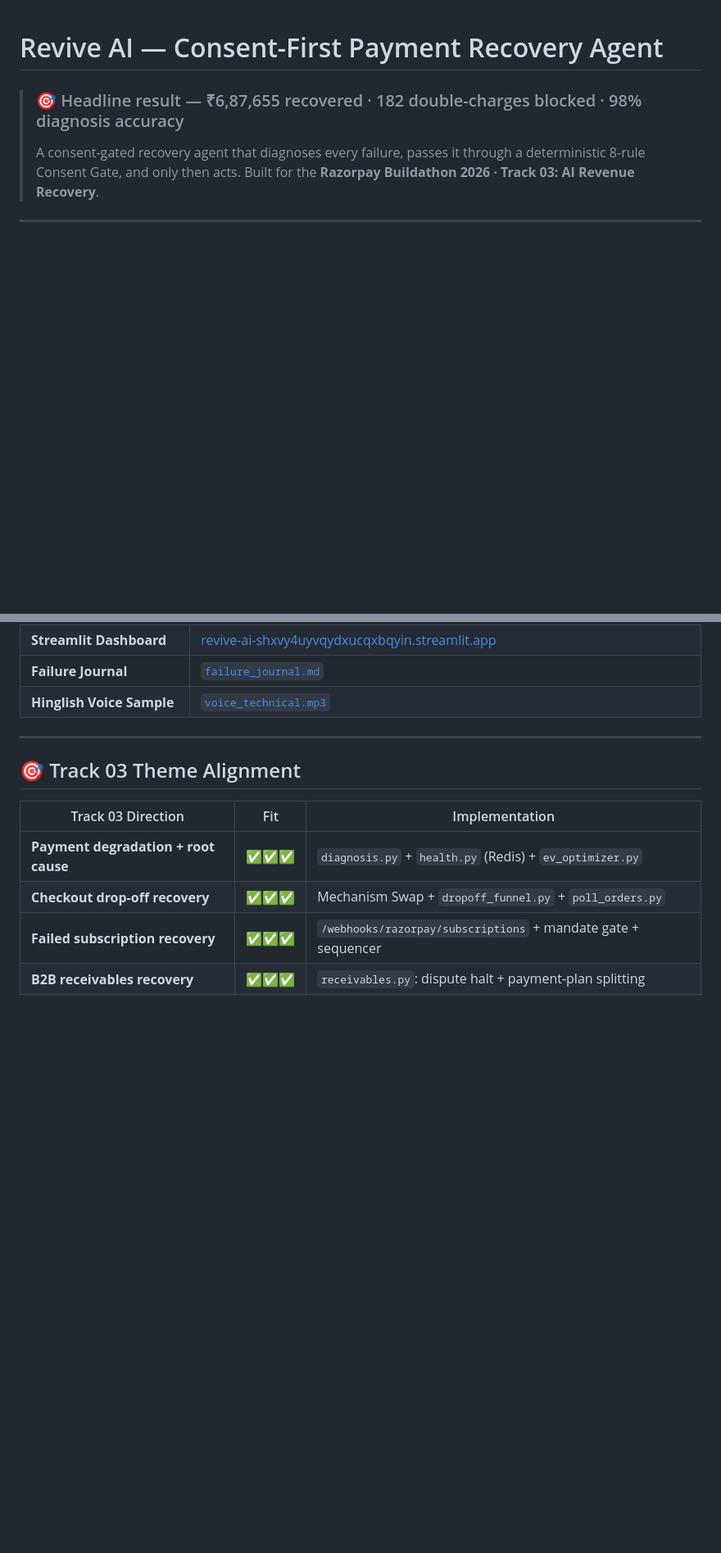
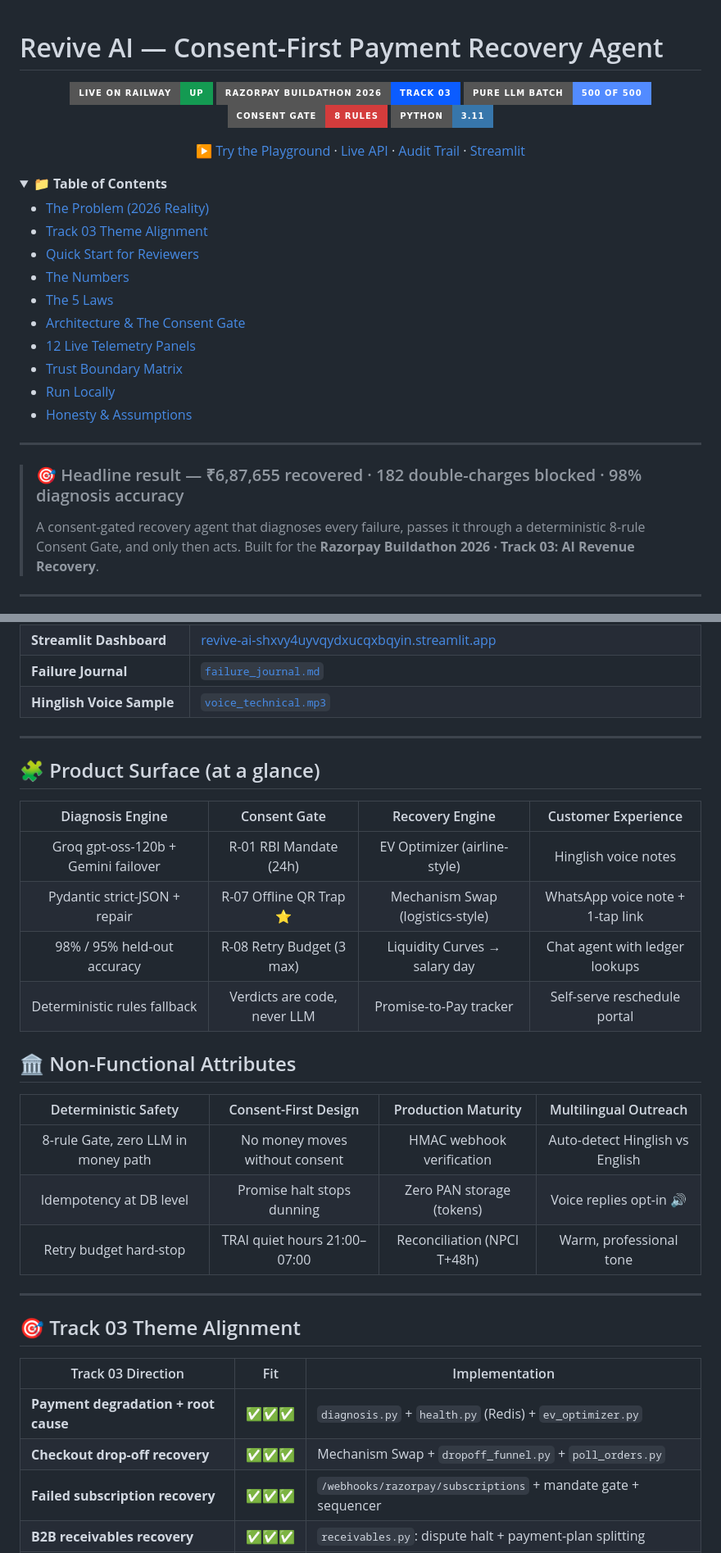
Before and after one commit to ShivamSharko/revive-ai, a Markdown page: README.md, 2 parts joined by grey strips. Shown at 82% size. Drawn GitHub-style; badges without logos; blank space fills up the shorter version.

Commit message:
docs: visual upgrade - badges, TOC, grids, mermaid diagrams, screenshot

```diff
--- a/README.md
+++ b/README.md
@@ -1,4 +1,36 @@
 # Revive AI — Consent-First Payment Recovery Agent
+
+<p align="center">
+  <a href="https://revive-ai-production-3535.up.railway.app/"><img src="https://img.shields.io/badge/Live_on_Railway-UP-149a52?style=for-the-badge" alt="Live"></a>
+  <img src="https://img.shields.io/badge/Razorpay_Buildathon_2026-Track_03-0b5cff?style=for-the-badge" alt="Track 03">
+  <img src="https://img.shields.io/badge/Pure_LLM_Batch-500_of_500-528bff?style=for-the-badge" alt="LLM">
+  <img src="https://img.shields.io/badge/Consent_Gate-8_Rules-d43c3c?style=for-the-badge" alt="Gate">
+  <img src="https://img.shields.io/badge/Python-3.11-3776AB?style=for-the-badge&logo=python&logoColor=white" alt="Python">
+</p>
+
+<p align="center">
+  <a href="https://revive-ai-production-3535.up.railway.app/#play">▶ Try the Playground</a> ·
+  <a href="https://revive-ai-production-3535.up.railway.app/api/overview">Live API</a> ·
+  <a href="https://revive-ai-production-3535.up.railway.app/api/audit">Audit Trail</a> ·
+  <a href="https://revive-ai-shxvy4uyvqydxucqxbqyin.streamlit.app">Streamlit</a>
+</p>
+
+<details open>
+<summary>📁 <b>Table of Contents</b></summary>
+
+- [The Problem (2026 Reality)](#the-problem-2026-reality)
+- [Track 03 Theme Alignment](#-track-03-theme-alignment)
+- [Quick Start for Reviewers](#-quick-start-for-reviewers-3-minutes)
+- [The Numbers](#-the-numbers-fresh-512-batch-test-mode-evidence)
+- [The 5 Laws](#️-the-5-laws-the-conscience)
+- [Architecture & The Consent Gate](#-architecture--the-consent-gate)
+- [12 Live Telemetry Panels](#-12-live-telemetry-panels-on-the-command-center)
+- [Trust Boundary Matrix](#️-trust-boundary-matrix)
+- [Run Locally](#️-run-locally)
+- [Honesty & Assumptions](#-honesty--assumptions)
+</details>
+
+---
 
 > ### 🎯 Headline result — ₹6,87,655 recovered · 182 double-charges blocked · 98% diagnosis accuracy
 >
@@ -45,6 +77,26 @@ With 23.6 billion monthly UPI transactions and ~140 million failures, blindly re
 
 ---
 
+## 🧩 Product Surface (at a glance)
+
+| Diagnosis Engine | Consent Gate | Recovery Engine | Customer Experience |
+|:---:|:---:|:---:|:---:|
+| Groq gpt-oss-120b + Gemini failover | R-01 RBI Mandate (24h) | EV Optimizer (airline-style) | Hinglish voice notes |
+| Pydantic strict-JSON + repair | R-07 Offline QR Trap ⭐ | Mechanism Swap (logistics-style) | WhatsApp voice note + 1-tap link |
+| 98% / 95% held-out accuracy | R-08 Retry Budget (3 max) | Liquidity Curves → salary day | Chat agent with ledger lookups |
+| Deterministic rules fallback | Verdicts are code, never LLM | Promise-to-Pay tracker | Self-serve reschedule portal |
+
+## 🏛️ Non-Functional Attributes
+
+| Deterministic Safety | Consent-First Design | Production Maturity | Multilingual Outreach |
+|:---:|:---:|:---:|:---:|
+| 8-rule Gate, zero LLM in money path | No money moves without consent | HMAC webhook verification | Auto-detect Hinglish vs English |
+| Idempotency at DB level | Promise halt stops dunning | Zero PAN storage (tokens) | Voice replies opt-in 🔊 |
+| Retry budget hard-stop | TRAI quiet hours 21:00–07:00 | Reconciliation (NPCI T+48h) | Warm, professional tone |
+
+---
+
+
 ## 🎯 Track 03 Theme Alignment
 
 | Track 03 Direction | Fit | Implementation |
```
Also changed, not shown: other parts of README.md (+34 -0 lines), docs/command-center.png (added), 2 other files.
